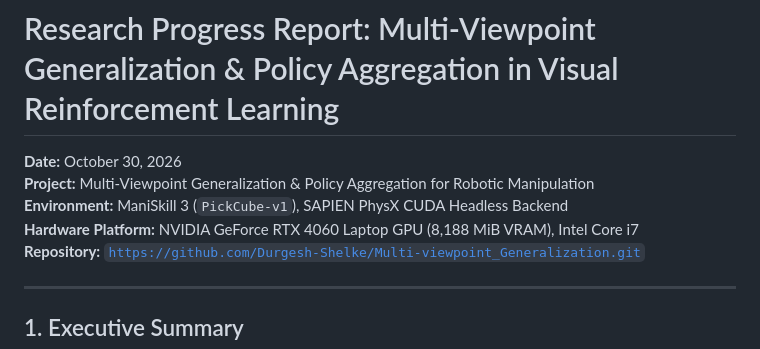
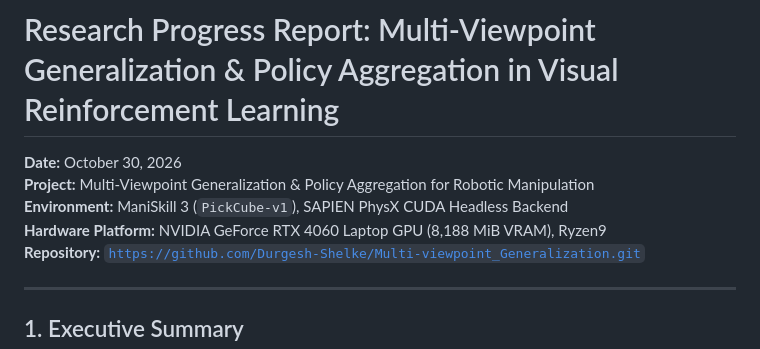
Before and after one commit to Durgesh-Shelke/Multi-viewpoint_Generalization, a Markdown page: reports/progress_report_2026_10_30.md, the part around the change. Drawn GitHub-style.

Commit message:
docs: update hardware platform specification to Ryzen 9

```diff
--- a/reports/progress_report_2026_10_30.md
+++ b/reports/progress_report_2026_10_30.md
@@ -3,7 +3,7 @@
 **Date:** October 30, 2026
 **Project:** Multi-Viewpoint Generalization & Policy Aggregation for Robotic Manipulation
 **Environment:** ManiSkill 3 (`PickCube-v1`), SAPIEN PhysX CUDA Headless Backend
-**Hardware Platform:** NVIDIA GeForce RTX 4060 Laptop GPU (8,188 MiB VRAM), Intel Core i7
+**Hardware Platform:** NVIDIA GeForce RTX 4060 Laptop GPU (8,188 MiB VRAM), Ryzen9
 **Repository:** [`https://github.com/Durgesh-Shelke/Multi-viewpoint_Generalization.git`](https://github.com/Durgesh-Shelke/Multi-viewpoint_Generalization.git)
 
 ---
```
